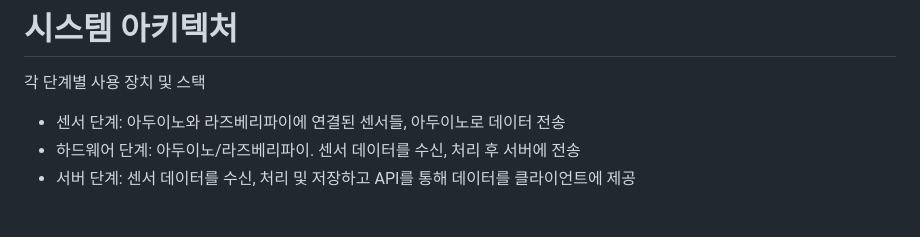
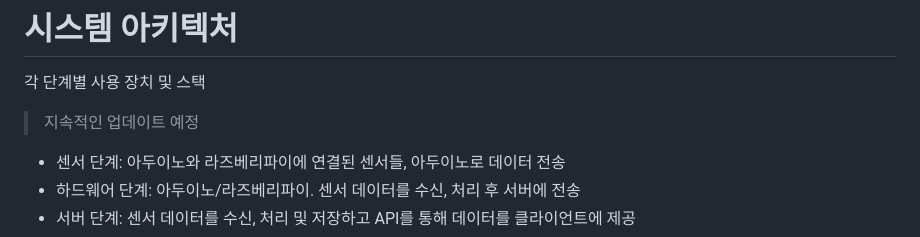
Before and after one commit to ikk5515/raspberry-pi-project, a Markdown page: README.md, the part around the change. GitHub-like rendering; blank space fills up the shorter version.

```diff
--- a/README.md
+++ b/README.md
@@ -45,6 +45,7 @@
 
 # 시스템 아키텍처
 각 단계별 사용 장치 및 스택
+> 지속적인 업데이트 예정
  - 센서 단계: 아두이노와 라즈베리파이에 연결된 센서들, 아두이노로 데이터 전송
  - 하드웨어 단계: 아두이노/라즈베리파이. 센서 데이터를 수신, 처리 후 서버에 전송
  - 서버 단계: 센서 데이터를 수신, 처리 및 저장하고 API를 통해 데이터를 클라이언트에 제공
```
